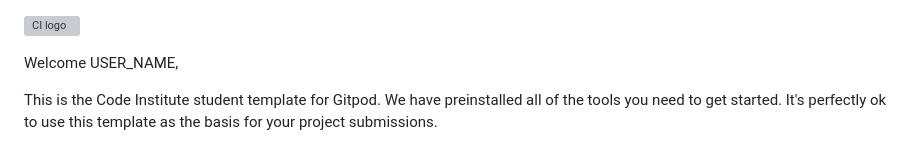
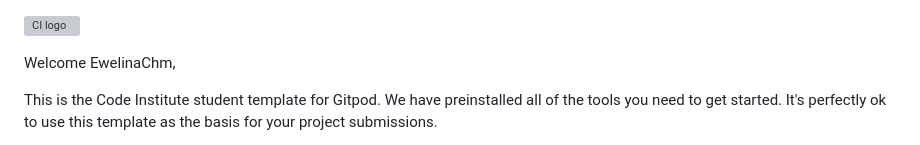
Before and after one commit to EwelinaChm/punk-wisdom, a Markdown page: README.md, the part around the change. Rendered like a GitHub page; grey boxes are pictures that could not be loaded.

```diff
--- a/README.md
+++ b/README.md
@@ -1,6 +1,6 @@
 ![CI logo](https://codeinstitute.s3.amazonaws.com/fullstack/ci_logo_small.png)
 
-Welcome USER_NAME,
+Welcome EwelinaChm,
 
 This is the Code Institute student template for Gitpod. We have preinstalled all of the tools you need to get started. It's perfectly ok to use this template as the basis for your project submissions.
 
```
Also changed, not shown: assets/images/guitarist.jpg (added), 4 other files.
